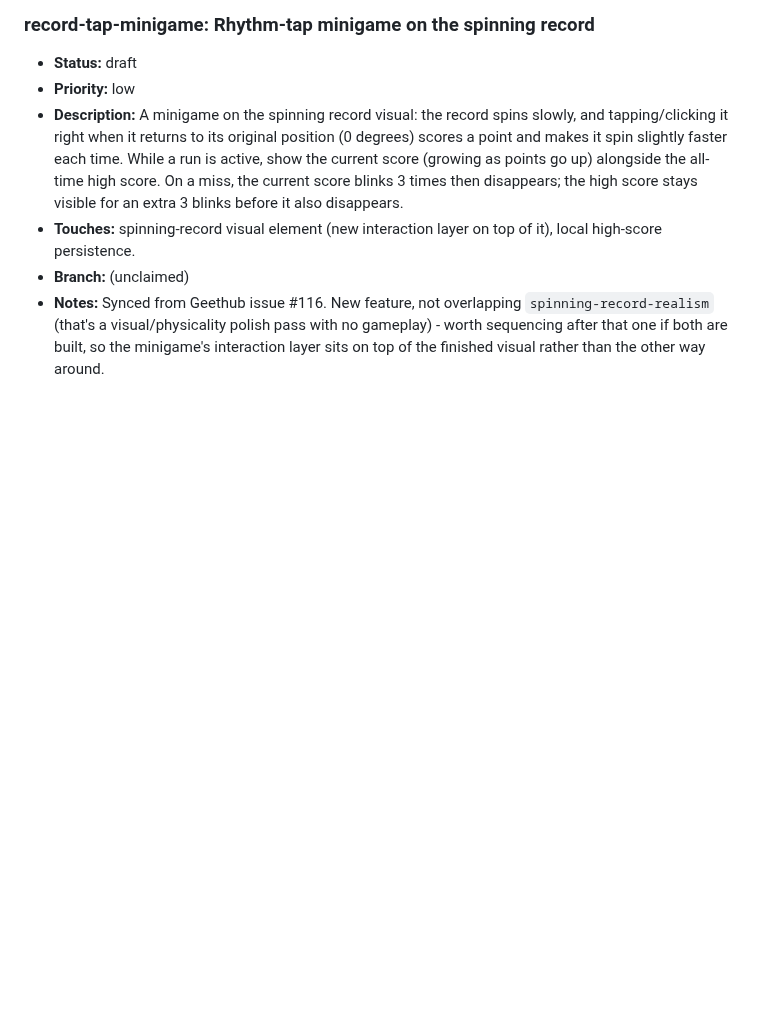
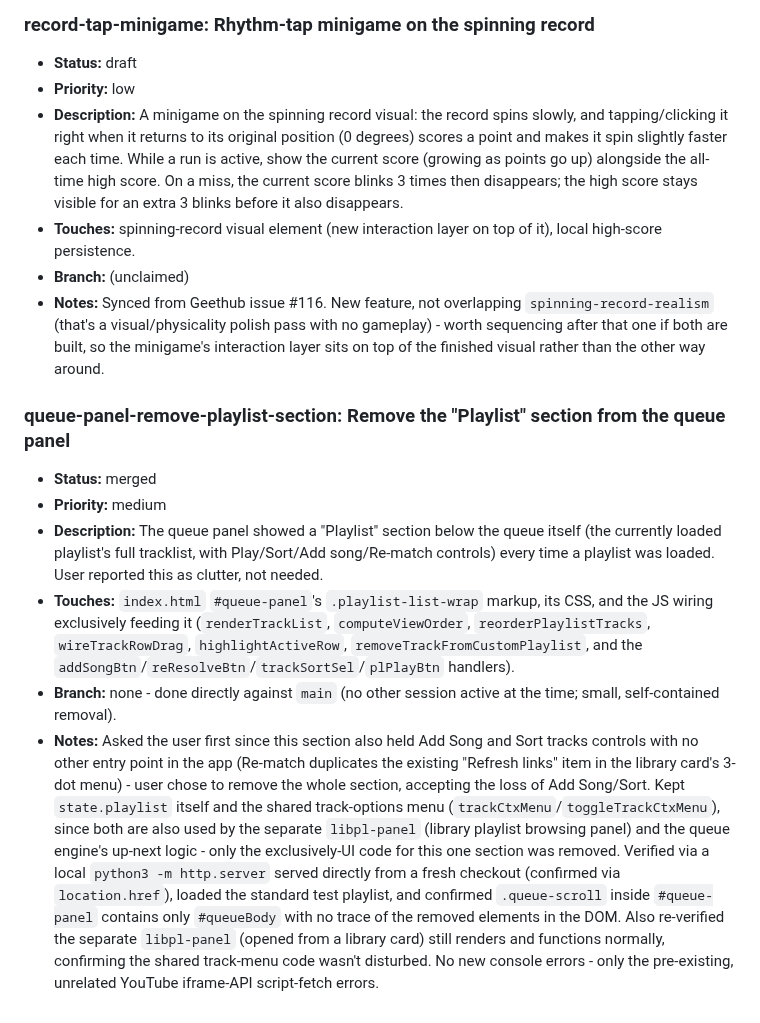
Before and after one commit to MalGriot/EBBLESS, a Markdown page: IMPROVEMENTS.md, the part around the change. Rendered like a GitHub page; blank space fills up the shorter version.

Commit message:
Log queue-panel-remove-playlist-section entry
Co-Authored-By: Claude Sonnet 5 <noreply@anthropic.com>

```diff
--- a/IMPROVEMENTS.md
+++ b/IMPROVEMENTS.md
@@ -3243,3 +3243,34 @@ Add entries in this shape:
   gameplay) - worth sequencing after that one if both are built, so the
   minigame's interaction layer sits on top of the finished visual rather
   than the other way around.
+
+### queue-panel-remove-playlist-section: Remove the "Playlist" section from the queue panel
+- **Status:** merged
+- **Priority:** medium
+- **Description:** The queue panel showed a "Playlist" section below the
+  queue itself (the currently loaded playlist's full tracklist, with
+  Play/Sort/Add song/Re-match controls) every time a playlist was loaded.
+  User reported this as clutter, not needed.
+- **Touches:** `index.html` `#queue-panel`'s `.playlist-list-wrap` markup,
+  its CSS, and the JS wiring exclusively feeding it (`renderTrackList`,
+  `computeViewOrder`, `reorderPlaylistTracks`, `wireTrackRowDrag`,
+  `highlightActiveRow`, `removeTrackFromCustomPlaylist`, and the
+  `addSongBtn`/`reResolveBtn`/`trackSortSel`/`plPlayBtn` handlers).
+- **Branch:** none - done directly against `main` (no other session active
+  at the time; small, self-contained removal).
+- **Notes:** Asked the user first since this section also held Add Song and
+  Sort tracks controls with no other entry point in the app (Re-match
+  duplicates the existing "Refresh links" item in the library card's 3-dot
+  menu) - user chose to remove the whole section, accepting the loss of
+  Add Song/Sort. Kept `state.playlist` itself and the shared track-options
+  menu (`trackCtxMenu`/`toggleTrackCtxMenu`), since both are also used by
+  the separate `libpl-panel` (library playlist browsing panel) and the
+  queue engine's up-next logic - only the exclusively-UI code for this one
+  section was removed. Verified via a local `python3 -m http.server`
+  served directly from a fresh checkout (confirmed via `location.href`),
+  loaded the standard test playlist, and confirmed `.queue-scroll` inside
+  `#queue-panel` contains only `#queueBody` with no trace of the removed
+  elements in the DOM. Also re-verified the separate `libpl-panel` (opened
+  from a library card) still renders and functions normally, confirming
+  the shared track-menu code wasn't disturbed. No new console errors -
+  only the pre-existing, unrelated YouTube iframe-API script-fetch errors.
```
